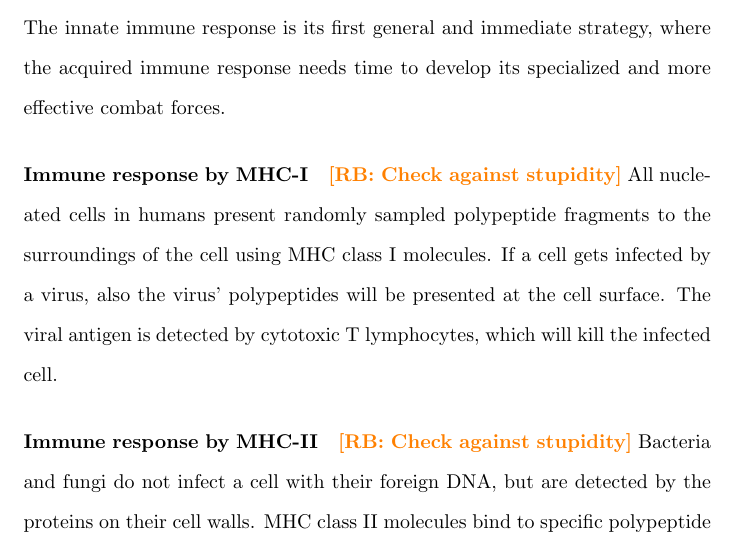
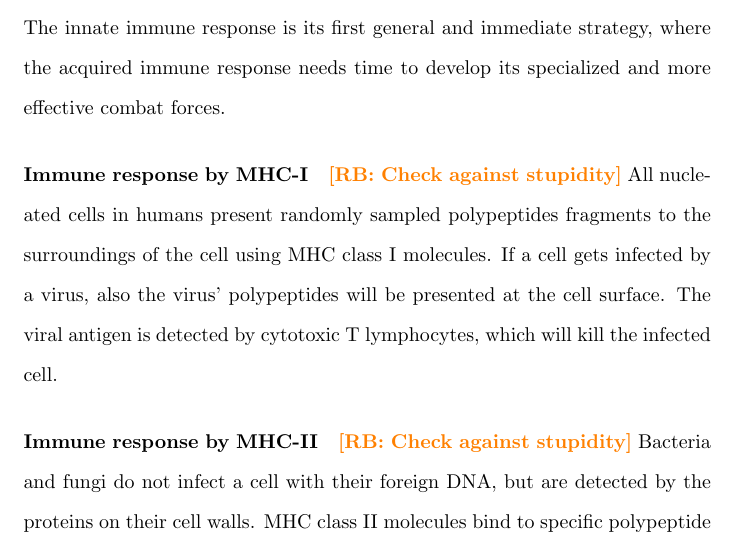
Before and after one commit to richelbilderbeek/bbbq_article, a LaTeX paper (article.tex): part of page 2 of 10, cut so that both start at the same text. Compiled offline with pdfLaTeX; a missing bibliography style is replaced by a similar one.

Commit message:
Spellcheck

```diff
--- a/article.tex
+++ b/article.tex
@@ -136,7 +136,7 @@ combat forces.
 \paragraph{Immune response by MHC-I}
 
 \richel{Check against stupidity}
-All nucleated cells in humans present randomly sampled polypeptide
+All nucleated cells in humans present randomly sampled polypeptides
 fragments to the surroundings of the cell using MHC class I molecules.
 If a cell gets infected by a virus, also the virus' polypeptides
 will be presented at the cell surface. The viral antigen is detected
```
